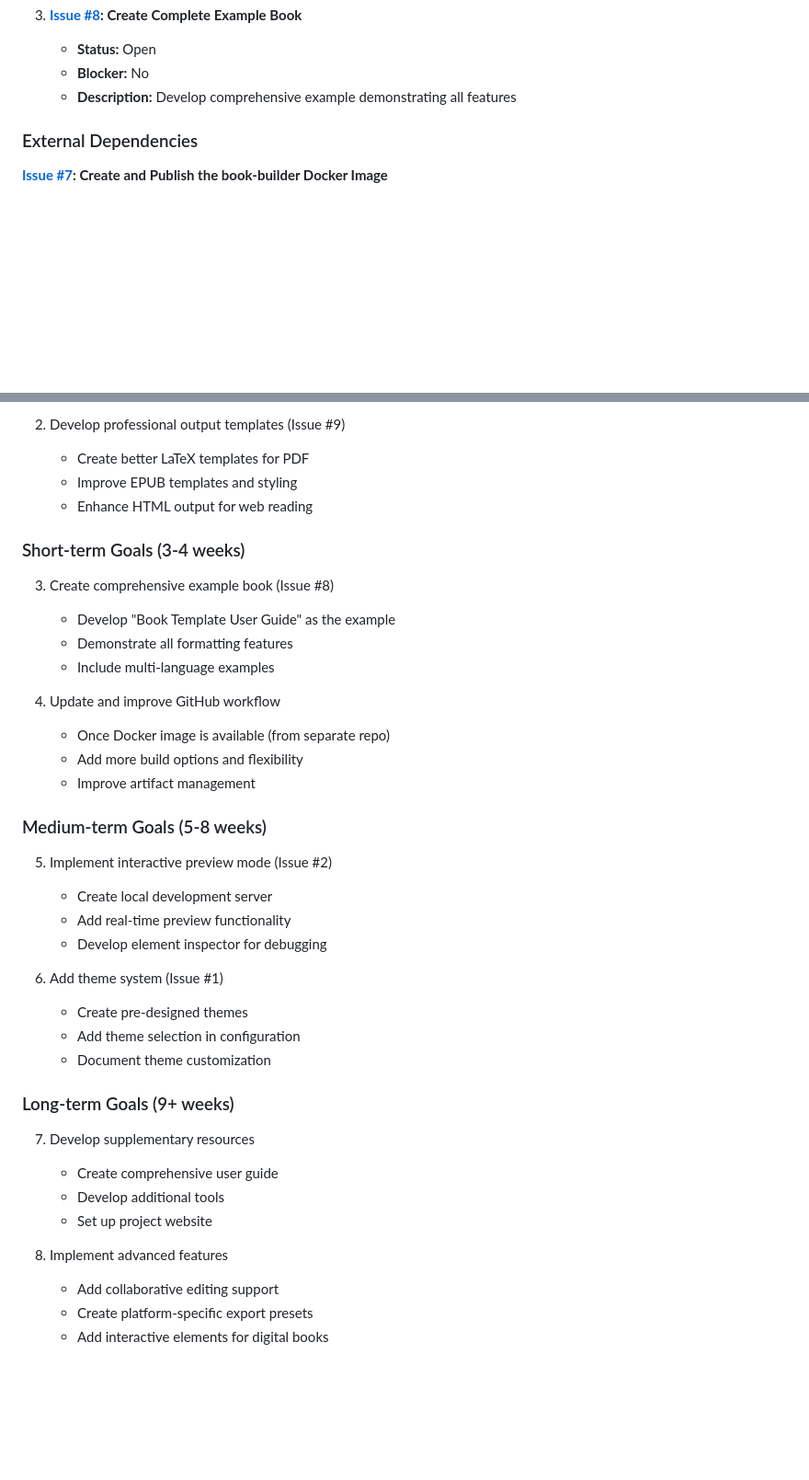
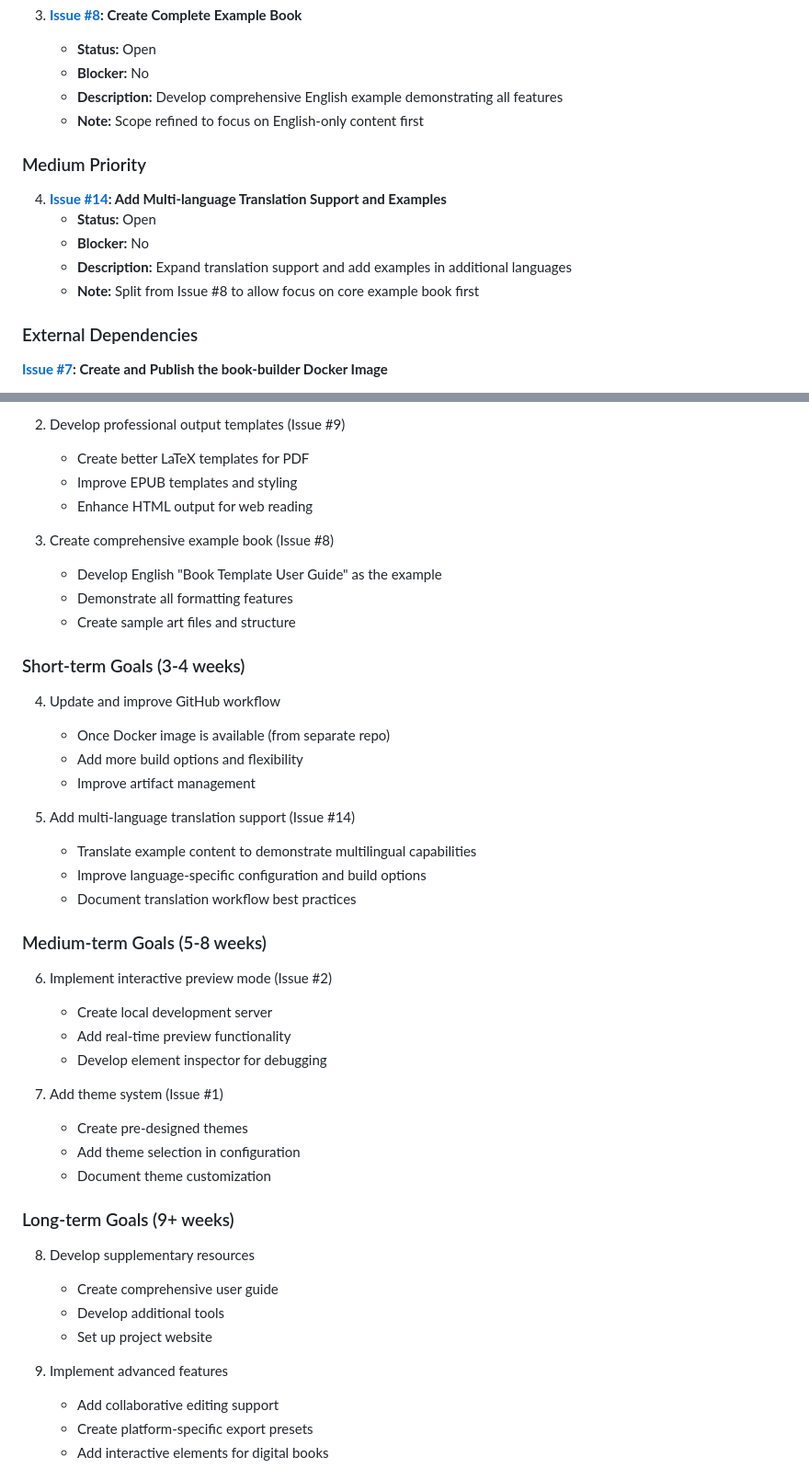
Before and after one commit to iksnae/book-template, a Markdown page: STATUS.md, 2 parts joined by grey strips. Shown at 92% size. Rendered like a GitHub page; blank space fills up the shorter version.

Commit message:
Update STATUS.md to reflect splitting of example book and translation issues

```diff
--- a/STATUS.md
+++ b/STATUS.md
@@ -61,7 +61,16 @@ Overall project completion: **~45%**
 3. **[Issue #8](https://github.com/iksnae/book-template/issues/8): Create Complete Example Book**
    - **Status:** Open
    - **Blocker:** No
-   - **Description:** Develop comprehensive example demonstrating all features
+   - **Description:** Develop comprehensive English example demonstrating all features
+   - **Note:** Scope refined to focus on English-only content first
+
+### Medium Priority
+
+4. **[Issue #14](https://github.com/iksnae/book-template/issues/14): Add Multi-language Translation Support and Examples**
+   - **Status:** Open
+   - **Blocker:** No
+   - **Description:** Expand translation support and add examples in additional languages
+   - **Note:** Split from Issue #8 to allow focus on core example book first
 
 ### External Dependencies
 
@@ -107,38 +116,43 @@ Overall project completion: **~45%**
    - Improve EPUB templates and styling
    - Enhance HTML output for web reading
 
+3. Create comprehensive example book (Issue #8)
+   - Develop English "Book Template User Guide" as the example
+   - Demonstrate all formatting features
+   - Create sample art files and structure
+
 ### Short-term Goals (3-4 weeks)
-
-3. Create comprehensive example book (Issue #8)
-   - Develop "Book Template User Guide" as the example
-   - Demonstrate all formatting features
-   - Include multi-language examples
 
 4. Update and improve GitHub workflow
    - Once Docker image is available (from separate repo)
    - Add more build options and flexibility
    - Improve artifact management
 
+5. Add multi-language translation support (Issue #14)
+   - Translate example content to demonstrate multilingual capabilities
+   - Improve language-specific configuration and build options
+   - Document translation workflow best practices
+
 ### Medium-term Goals (5-8 weeks)
 
-5. Implement interactive preview mode (Issue #2)
+6. Implement interactive preview mode (Issue #2)
    - Create local development server
    - Add real-time preview functionality
    - Develop element inspector for debugging
 
-6. Add theme system (Issue #1)
+7. Add theme system (Issue #1)
    - Create pre-designed themes
    - Add theme selection in configuration
    - Document theme customization
 
 ### Long-term Goals (9+ weeks)
 
-7. Develop supplementary resources
+8. Develop supplementary resources
    - Create comprehensive user guide
    - Develop additional tools
    - Set up project website
 
-8. Implement advanced features
+9. Implement advanced features
    - Add collaborative editing support
    - Create platform-specific export presets
    - Add interactive elements for digital books
```
